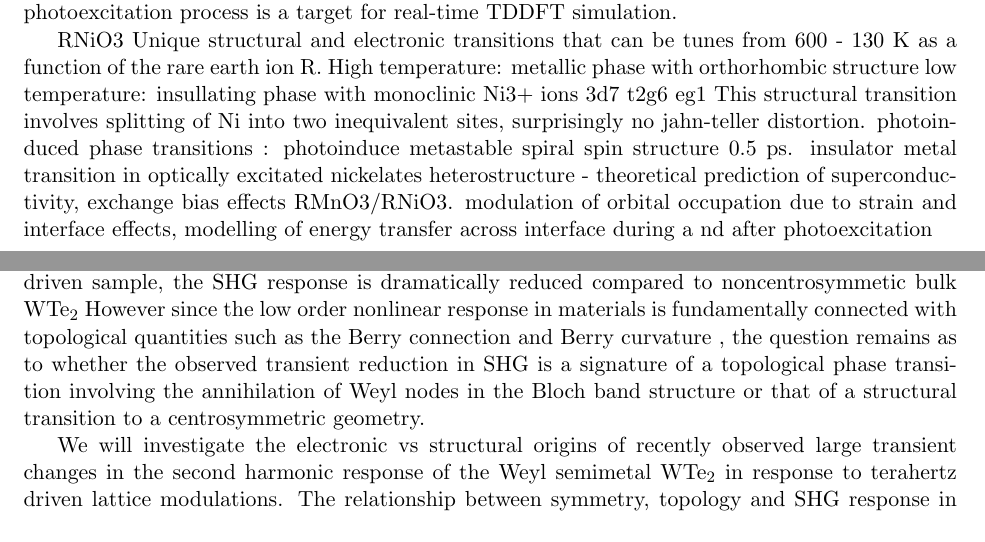
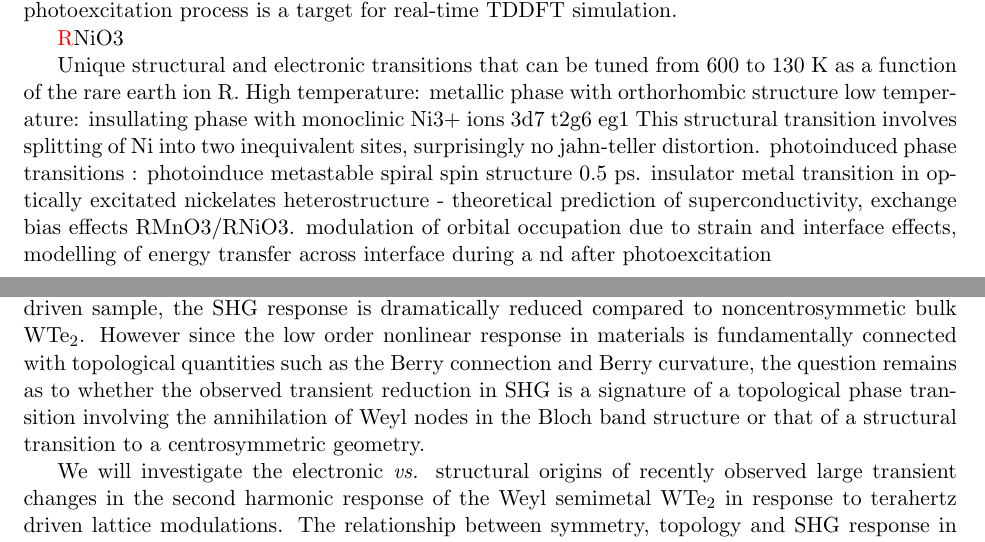
Before and after one commit to dasc01/NPNEQ-draft, a LaTeX document (main.tex, which reads research.tex): two parts of pages 20 and 21 of 48, joined at a grey line, cut so that both start at the same text. Compiled offline with pdfLaTeX.

Commit message:
revised non-linear section

```diff
--- a/research.tex
+++ b/research.tex
@@ -338,18 +337,28 @@ redistribution of charge carriers during photoexcitation process is a target for
 
-RNiO3
-Unique structural and electronic transitions that can be tunes from 600 - 130 K as a function of the rare earth ion R.
+{\textcolor{red}RNiO3}
+
+Unique structural and electronic transitions that can be tuned from \(600\) to \(130~\mathrm{K}\) as a function of the rare earth ion R.
 High temperature: metallic phase with orthorhombic structure
 low temperature: insullating phase with monoclinic
 Ni3+ ions 3d7 t2g6 eg1
 This structural transition involves splitting of Ni into two inequivalent sites, surprisingly no jahn-teller distortion.
-photoinduced phase transitions : photoinduce metastable spiral spin structure 0.5 ps. insulator metal transition in optically excitated nickelates
+photoinduced phase transitions : photoinduce metastable spiral spin structure \(0.5~\mathrm{ps}\). insulator metal transition in optically excitated nickelates
 heterostructure - theoretical prediction of superconductivity, exchange bias effects RMnO3/RNiO3. modulation of orbital occupation due to strain and interface effects, modelling of energy transfer across interface during a nd after photoexcitation
+
 \subsubsection{Nonlinear nonequilibrium response in topological materials}
 
-Nonlinear optical phenomena arise when light at sufficiently high intensities interacts with matter. Nonlinear response underlies technologically important physical effects including shift-currents, harmonic generation and frequency upconversion in photovoltaic and optoelectronics applications among others.  Recent insights that nonlinear responses are intimately tied to the fundamental topological properties of the quantum materials, has added to the interest in controlling the excited states of these systems with  ultrafast pump-probe and nonlinear multidimensional spectroscopies.
+Nonlinear optical phenomena arise when light at sufficiently high intensities interacts with matter.
+Nonlinear response underlies technologically important physical effects including shift-currents, harmonic generation and frequency upconversion in photovoltaic and optoelectronics applications among others.
+Recent insights that nonlinear responses are intimately tied to the fundamental topological properties of the quantum materials, has added to the interest in controlling the excited states of these systems with ultrafast pump-probe and nonlinear multidimensional spectroscopies.
 
-The computational studies proposed in this project are inspired by recent joint experiment-theory results reported by PIs {\bf Lindenberg} and {\bf Pemmaraju} on ultrafast nonlinear responses in the Weyl semimetal WTe$_2$~\cite{Xiao_2020}. Our studies showed that terahertz frequency light pulses induce large amplitude interlayer shear strains in WTe$_2$ , modulating its symmetry and potentially its topological phase. The THz induced shear strains in WTe$_2$ were also found to be associated with a large transient modulation of the second harmonic generation (SHG) response whereby in the THz driven sample, the SHG response is dramatically reduced compared to noncentrosymmetic bulk WTe$_2$ However since the low order nonlinear response in materials is fundamentally connected with topological quantities such as the Berry connection and Berry curvature , the question remains as to whether the observed transient reduction in SHG is a signature of a topological phase transition involving the annihilation of Weyl nodes in the Bloch band structure or that of a structural transition to a centrosymmetric geometry.
+The computational studies proposed in this project are inspired by recent joint experiment-theory results reported by PIs {\bf Lindenberg} and {\bf Pemmaraju} on ultrafast nonlinear responses in the Weyl semimetal \(\mathrm{WTe_2}\)~\cite{Xiao_2020}.
+Our studies showed that terahertz frequency light pulses induce large amplitude interlayer shear strains in \(\mathrm{WTe_2}\), modulating its symmetry and potentially its topological phase.
+The THz induced shear strains in \(\mathrm{WTe_2}\) were also found to be associated with a large transient modulation of the second harmonic generation (SHG) response whereby in the THz driven sample, the SHG response is dramatically reduced compared to noncentrosymmetic bulk \(\mathrm{WTe_2}\).
+However since the low order nonlinear response in materials is fundamentally connected with topological quantities such as the Berry connection and Berry curvature, the question remains as to whether the observed transient reduction in SHG is a signature of a topological phase transition involving the annihilation of Weyl nodes in the Bloch band structure or that of a structural transition to a centrosymmetric geometry.
 
-We will investigate the electronic vs structural origins of recently observed large transient changes in the second harmonic response of the Weyl semimetal WTe$_2$ in response to terahertz driven lattice modulations. The relationship between symmetry, topology and SHG response in WTe$_2$ will be investigated using both frequency and time-domain approaches. Simulations of SHG response in \textsc{inq} will go beyond the Born-Oppenheimer approximation to model intrinsic non-equilibrium states involving transient field-driven modulations of the electrons and holes near the Weyl band crossing points. Utilizing the Ehrenfest dynamics capability of the \textsc{inq} code, we plan to investigate the role of transient in-plane currents in driving the observed 0.24 THz shear-shear responses in WTe$_2$, and the role of electron doping in tuning these responses. Such studies will contribute significantly to a detailed material specific understanding of ultrafast nonlinear response in topological materials within the TMDC family and beyond.
+We will investigate the electronic \emph{vs.} structural origins of recently observed large transient changes in the second harmonic response of the Weyl semimetal \(\mathrm{WTe_2}\) in response to terahertz driven lattice modulations.
+The relationship between symmetry, topology and SHG response in \(\mathrm{WTe_2}\) will be investigated using both frequency and time-domain approaches. Simulations of SHG response in \textsc{inq} will go beyond the Born-Oppenheimer approximation to model intrinsic non-equilibrium states involving transient field-driven modulations of the electrons and holes near the Weyl band crossing points.
+Utilizing the Ehrenfest dynamics capability of the \textsc{inq} code, we plan to investigate the role of transient in-plane currents in driving the observed \(0.24~\mathrm{THz}\) shear-shear responses in \(\mathrm{WTe_2}\), and the role of electron doping in tuning these responses.
+Such studies will contribute significantly to a detailed material specific understanding of ultrafast nonlinear response in topological materials within the TMDC family and beyond.
 
 \clearpage
```
Also changed, not shown: research.tex (7 more changed lines).
